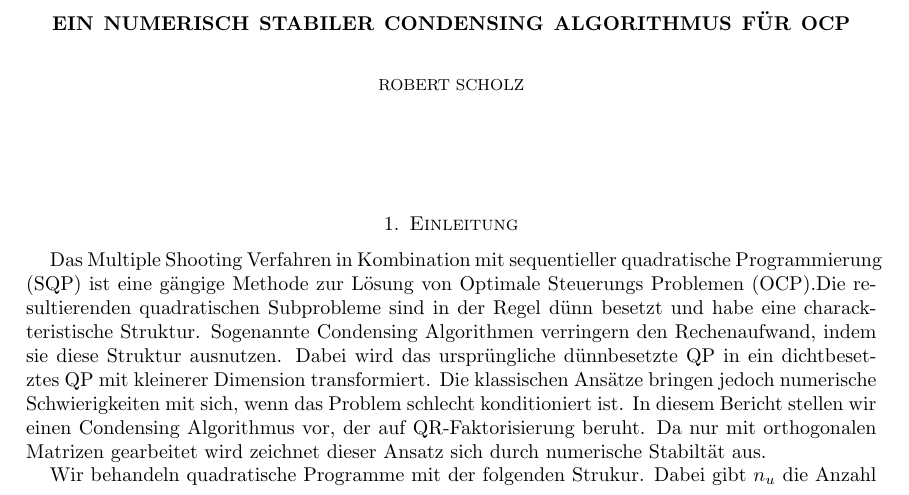
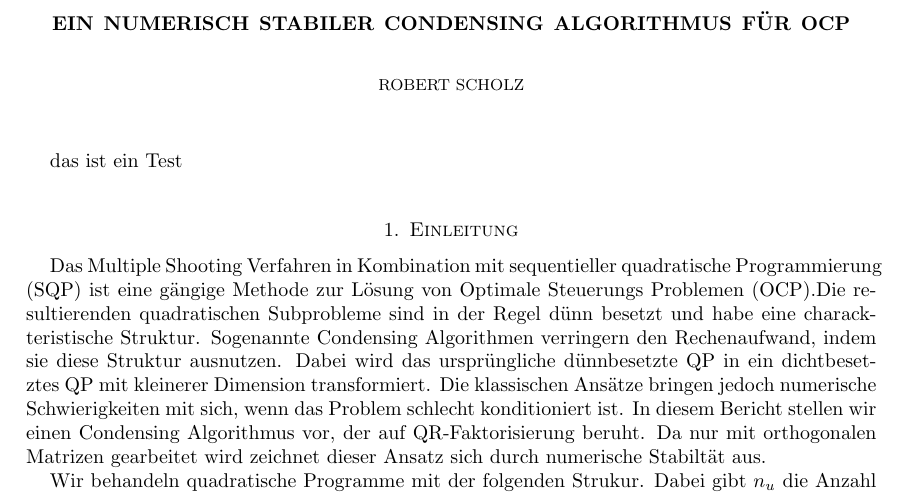
Before and after one commit to RobertKS/uniStuff, a LaTeX paper (doc/qrDoc.tex): part of page 1 of 5, cut so that both start at the same text. Compiled offline with pdfLaTeX.

Commit message:
das ist ein test

```diff
--- a/doc/qrDoc.tex
+++ b/doc/qrDoc.tex
@@ -194,6 +194,8 @@
 
 %\tableofcontents
 
+das ist ein Test
+
 %%
 %%  To enter text is easy.  Just type it.  A blank line starts a new
 %%  paragraph.
```
Also changed, not shown: doc/qrDoc.pdf, 2 other files.
